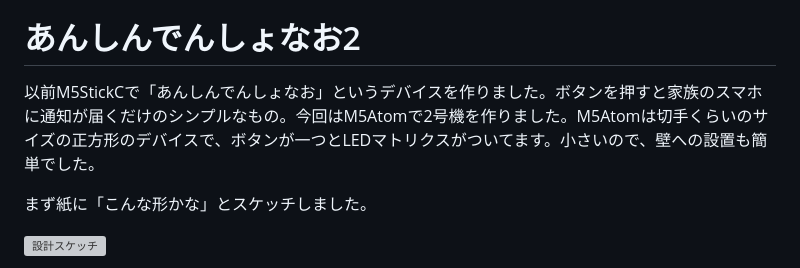
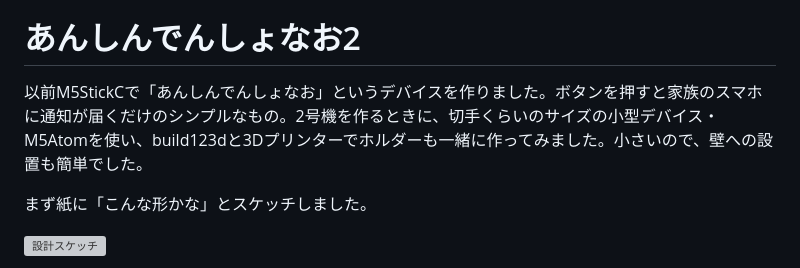
Before and after one commit to optimisuke/zenn-content, a Markdown page: articles/c9a2e4f7b831d5.md, the part around the change. Drawn GitHub-style; grey boxes are pictures that could not be loaded.

Commit message:
あんしんでんしょなお2の冒頭にCAD・3Dプリンターの文脈を追加
Co-Authored-By: Claude Sonnet 4.6 <noreply@anthropic.com>

```diff
--- a/articles/c9a2e4f7b831d5.md
+++ b/articles/c9a2e4f7b831d5.md
@@ -63,7 +63,7 @@ CADソフトを覚えなくても、形を言葉で説明できれば3Dモデル
 
 # あんしんでんしょなお2
 
-以前M5StickCで「あんしんでんしょなお」というデバイスを作りました。ボタンを押すと家族のスマホに通知が届くだけのシンプルなもの。今回はM5Atomで2号機を作りました。M5Atomは切手くらいのサイズの正方形のデバイスで、ボタンが一つとLEDマトリクスがついてます。小さいので、壁への設置も簡単でした。
+以前M5StickCで「あんしんでんしょなお」というデバイスを作りました。ボタンを押すと家族のスマホに通知が届くだけのシンプルなもの。2号機を作るときに、切手くらいのサイズの小型デバイス・M5Atomを使い、build123dと3Dプリンターでホルダーも一緒に作ってみました。小さいので、壁への設置も簡単でした。
 
 まず紙に「こんな形かな」とスケッチしました。
 
```
